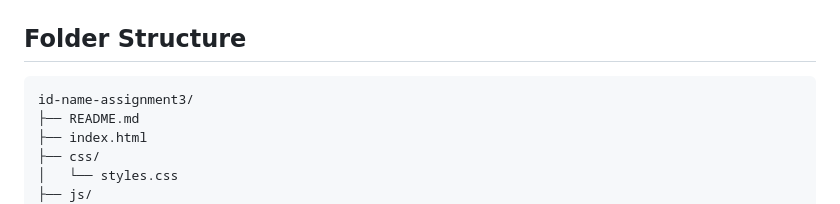
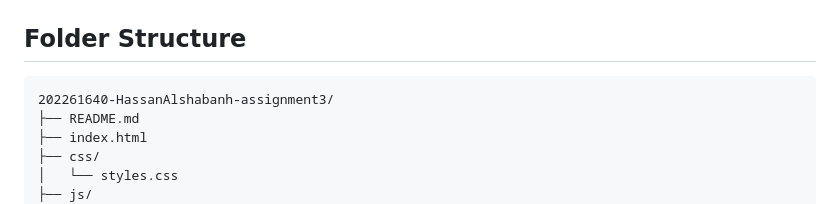
Before and after one commit to scrub4/202261640-HassanAlshabanh-assignment2, a Markdown page: README.md, the part around the change. Rendered like a GitHub page.

````diff
--- a/README.md
+++ b/README.md
@@ -30,7 +30,7 @@ Assignment 3 adds two external API integrations, advanced filtering and sorting
 ## Folder Structure
 
 ```
-id-name-assignment3/
+202261640-HassanAlshabanh-assignment3/
 ├── README.md
 ├── index.html
 ├── css/
````
